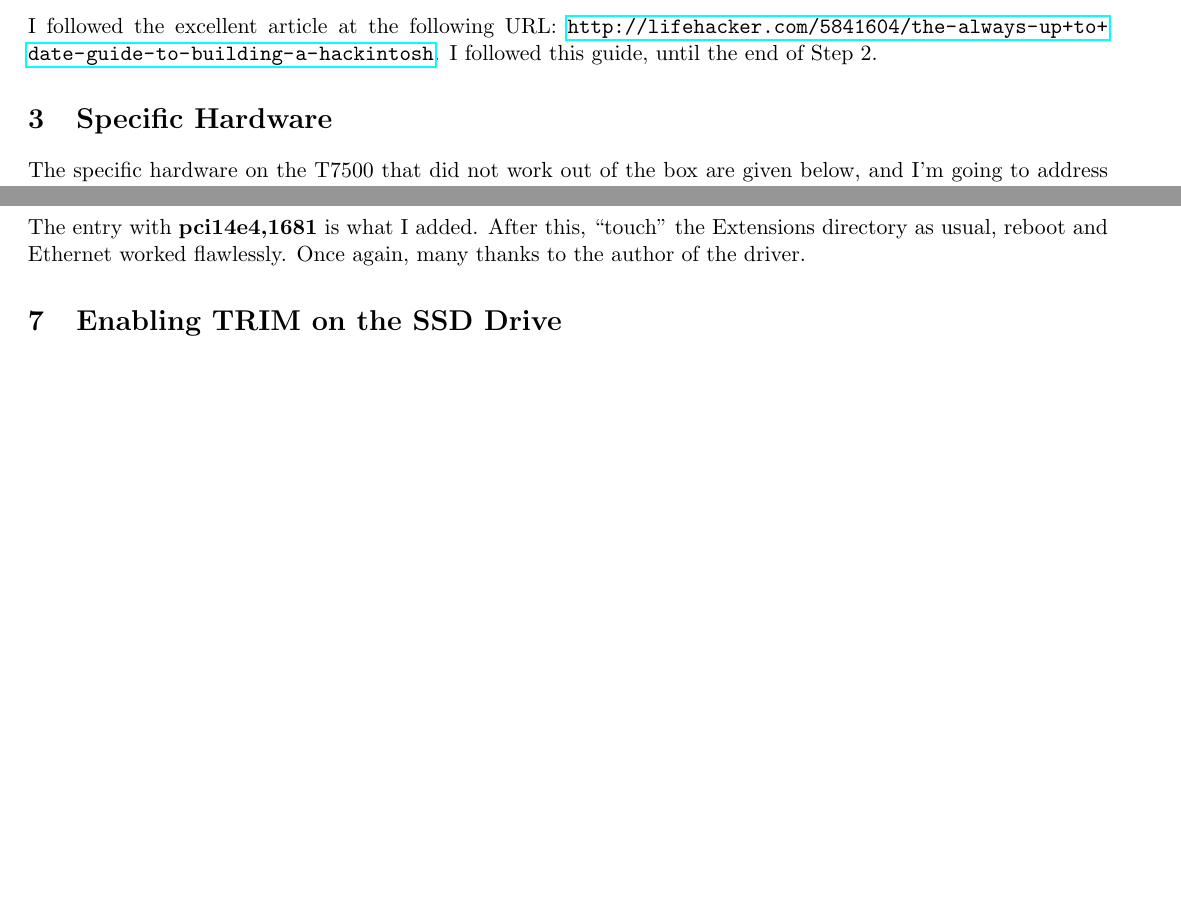
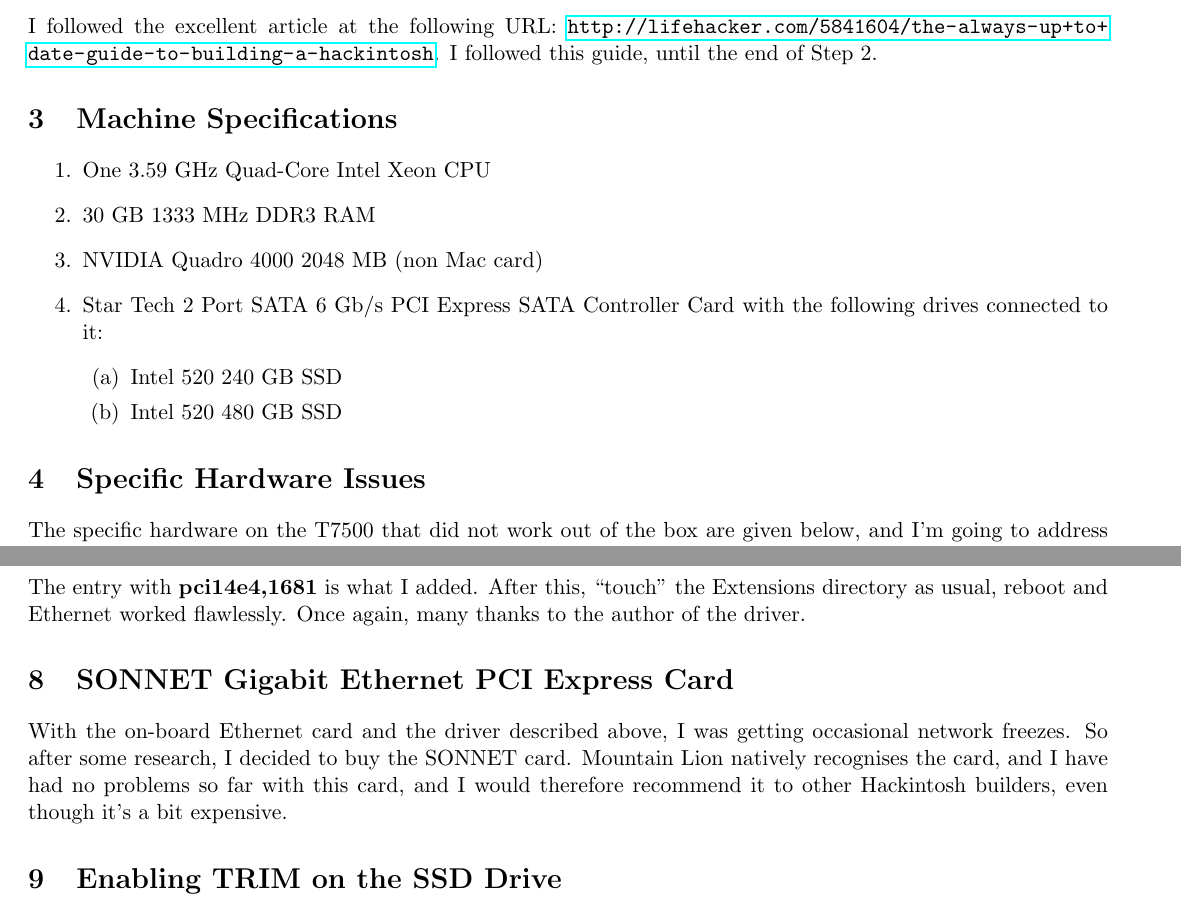
Before and after one commit to ahmedriza/Hackintosh, a LaTeX document (Hackintosh.tex): two parts of pages 1 and 4 of 5, joined at a grey line, cut so that both start at the same text, the shorter picture padded with empty space. Compiled offline with pdfLaTeX.

Commit message:
updated Ethernet

```diff
--- a/Hackintosh.tex
+++ b/Hackintosh.tex
@@ -17,9 +17,23 @@ The machine I have is a Dell T7500 with an Nvidia Quadro 4000 GPU.  The extra it
 \section{Preparation}
 \label{prep}
 I followed the excellent article at the following URL:
-\url{http://lifehacker.com/5841604/the-always-up+to+date-guide-to-building-a-hackintosh}.  I followed this guide, until the end of Step 2.
+\url{http://lifehacker.com/5841604/the-always-up+to+date-guide-to-building-a-hackintosh}.
+I followed this guide, until the end of Step 2.
 
-\section{Specific Hardware}
+\section{Machine Specifications}
+\begin{enumerate}
+\item One 3.59 GHz Quad-Core Intel Xeon CPU
+\item 30 GB 1333 MHz DDR3 RAM
+\item NVIDIA Quadro 4000 2048 MB (non Mac card)
+\item Star Tech 2 Port SATA 6 Gb/s PCI Express SATA Controller Card
+  with the following drives connected to it:
+\begin{enumerate}
+\item Intel 520 240 GB SSD
+\item Intel 520 480 GB SSD
+\end{enumerate}
+\end{enumerate}
+
+\section{Specific Hardware Issues}
 The specific hardware on the T7500 that did not work out of the box are given below, and I'm going to address how I got them working in this article.
 \begin{enumerate}
 \item Nvidia Quadro 4000
@@ -132,6 +146,15 @@ I added an extra line to the dictionary containing the Device IDs:
 \end{verbatim}
 The entry with {\bf pci14e4,1681} is what I added.  After this, ``touch'' the Extensions directory as usual, reboot and Ethernet worked flawlessly.  Once again, many thanks to the author of the driver.
 
+\section{SONNET Gigabit Ethernet PCI Express Card}
+With the on-board Ethernet card and the driver described above, I was
+getting occasional network freezes.  So after some research, I decided
+to buy the SONNET card.  Mountain Lion natively recognises the card,
+and I have had no problems so far with this card, and I would
+therefore recommend it to other Hackintosh builders, even though it's
+a bit expensive.
+
+
 \section{Enabling TRIM on the SSD Drive}
 
 This was the easiest job of all.  Once again, a very nice person has detailed the steps precisely and all I did was follow those steps to the letter.  The following page helped in that regard: \url{http://digitaldj.net/2011/07/21/trim-enabler-for-lion}.  I will detail the steps from this article, here for reference:
```
Also changed, not shown: Hackintosh.pdf, 4 other files.
